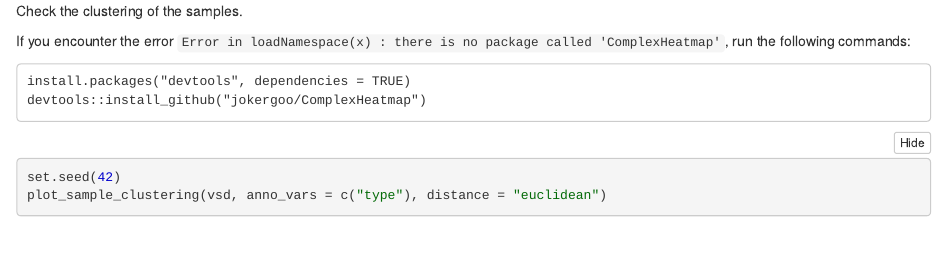
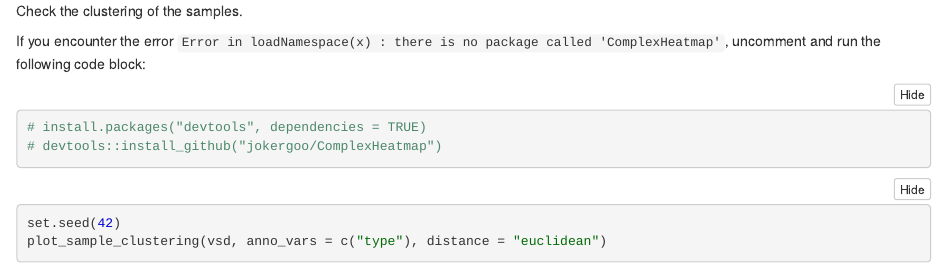
Before and after one commit to bioinfodlsu/regulated-cell-death-playground, an R Markdown document (2. Differential Gene Expression Analysis - TCGA.Rmd): the page in a window 1100 px wide, from 18440 px down. The pictures show the output file 2. Differential Gene Expression Analysis - TCGA.nb.html that the author committed with the source, opened offline; long lines of code are wrapped.

Commit message:
Prettify info about jokergoo/ComplexHeatmap dependency

````diff
--- a/2. Differential Gene Expression Analysis - TCGA.Rmd
+++ b/2. Differential Gene Expression Analysis - TCGA.Rmd
@@ -194,11 +194,11 @@ mean_sd_plot(vsd)
 
 Check the clustering of the samples.
 
-If you encounter the error `Error in loadNamespace(x) : there is no package called 'ComplexHeatmap'`, run the following commands:
+If you encounter the error `Error in loadNamespace(x) : there is no package called 'ComplexHeatmap'`, uncomment and run the following code block:
 
-```
-install.packages("devtools", dependencies = TRUE)
-devtools::install_github("jokergoo/ComplexHeatmap")
+```{r}
+# install.packages("devtools", dependencies = TRUE)
+# devtools::install_github("jokergoo/ComplexHeatmap")
 ```
 
 ```{r, fig.width=10,fig.height=15}
````
Also changed, not shown: 2. Differential Gene Expression Analysis - TCGA.nb.html.
